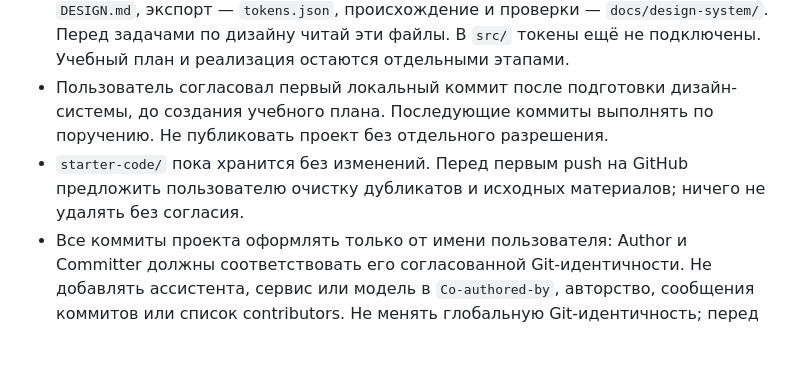
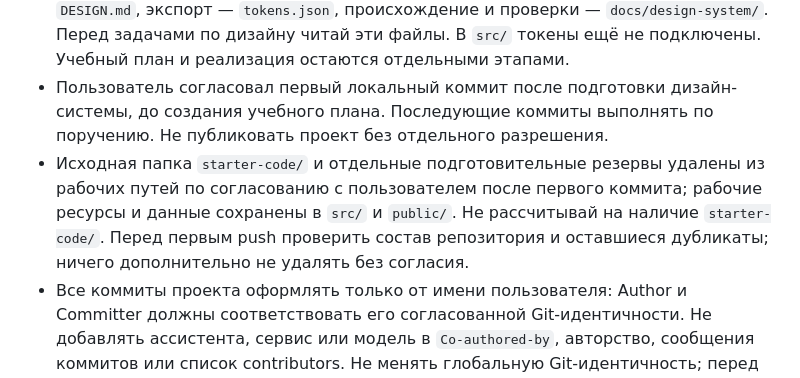
Before and after one commit to vimanshin/frontend-quiz-app, a Markdown page: AGENTS.md, the part around the change. GitHub-like rendering; blank space fills up the shorter version.

Commit message:
chore: finalize project instructions and VCS mapping

```diff
--- a/AGENTS.md
+++ b/AGENTS.md
@@ -3,7 +3,7 @@
 - Рабочая папка общая для Hermes Desktop и WebStorm. Режим менторства ниже сохраняется.
 - Подготовка заготовок завершена. Дизайн-система страницы Figma `2:2` описана в `DESIGN.md`, экспорт — `tokens.json`, происхождение и проверки — `docs/design-system/`. Перед задачами по дизайну читай эти файлы. В `src/` токены ещё не подключены. Учебный план и реализация остаются отдельными этапами.
 - Пользователь согласовал первый локальный коммит после подготовки дизайн-системы, до создания учебного плана. Последующие коммиты выполнять по поручению. Не публиковать проект без отдельного разрешения.
-- `starter-code/` пока хранится без изменений. Перед первым push на GitHub предложить пользователю очистку дубликатов и исходных материалов; ничего не удалять без согласия.
+- Исходная папка `starter-code/` и отдельные подготовительные резервы удалены из рабочих путей по согласованию с пользователем после первого коммита; рабочие ресурсы и данные сохранены в `src/` и `public/`. Не рассчитывай на наличие `starter-code/`. Перед первым push проверить состав репозитория и оставшиеся дубликаты; ничего дополнительно не удалять без согласия.
 - Все коммиты проекта оформлять только от имени пользователя: Author и Committer должны соответствовать его согласованной Git-идентичности. Не добавлять ассистента, сервис или модель в `Co-authored-by`, авторство, сообщения коммитов или список contributors. Не менять глобальную Git-идентичность; перед первым коммитом подтвердить email и проверить метаданные созданного коммита. Лицензии и авторство сторонних исходных материалов сохранять. Разрешение на коммит не означает разрешения на push.
 - Данные квиза скопированы в `src/data/data.json`, ресурсы — в `src/assets/`, favicon — в `public/`. Строки `icon` в JSON пока исходные: подключение ресурсов будет решаться на этапе реализации, не считать эти строки готовыми Vite-импортами.
 - SCSS-переменные, миксины и reset перенесены из шаблона. Это заготовки, а не утверждённые значения Figma или готовая дизайн-система.
```
